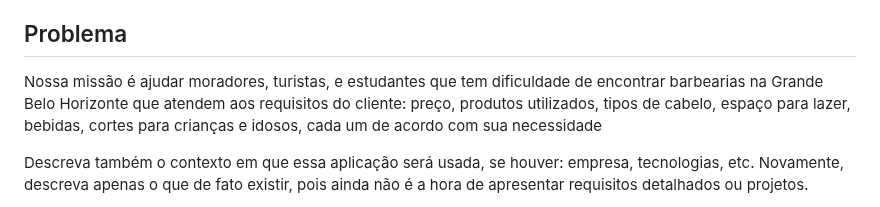
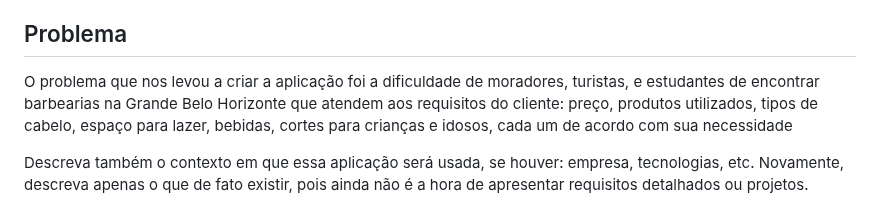
Before and after one commit to ICEI-PUC-Minas-PCO-SI/pco-si-2023-1-p1-proj-web-t2-g3-grupo-3, a Markdown page: docs/context.md, the part around the change. Rendered like a GitHub page.

```diff
--- a/docs/context.md
+++ b/docs/context.md
@@ -3,7 +3,7 @@
 Texto descritivo com a visão geral do projeto abordado. Inclui o contexto, o problema, os objetivos, a justificativa e o público-alvo do projeto.
 
 ## Problema
-Nossa missão é ajudar moradores, turistas, e estudantes que tem dificuldade de encontrar barbearias na Grande Belo Horizonte que atendem aos requisitos do cliente: preço, produtos utilizados, tipos de cabelo, espaço para lazer, bebidas, cortes para crianças e idosos, cada um de acordo com sua necessidade
+O problema que nos levou a criar a aplicação foi a dificuldade de moradores, turistas, e estudantes de encontrar barbearias na Grande Belo Horizonte que atendem aos requisitos do cliente: preço, produtos utilizados, tipos de cabelo, espaço para lazer, bebidas, cortes para crianças e idosos, cada um de acordo com sua necessidade
 
 Descreva também o contexto em que essa aplicação será usada, se  houver: empresa, tecnologias, etc. Novamente, descreva apenas o que de  fato existir, pois ainda não é a hora de apresentar requisitos  detalhados ou projetos.
 
```
